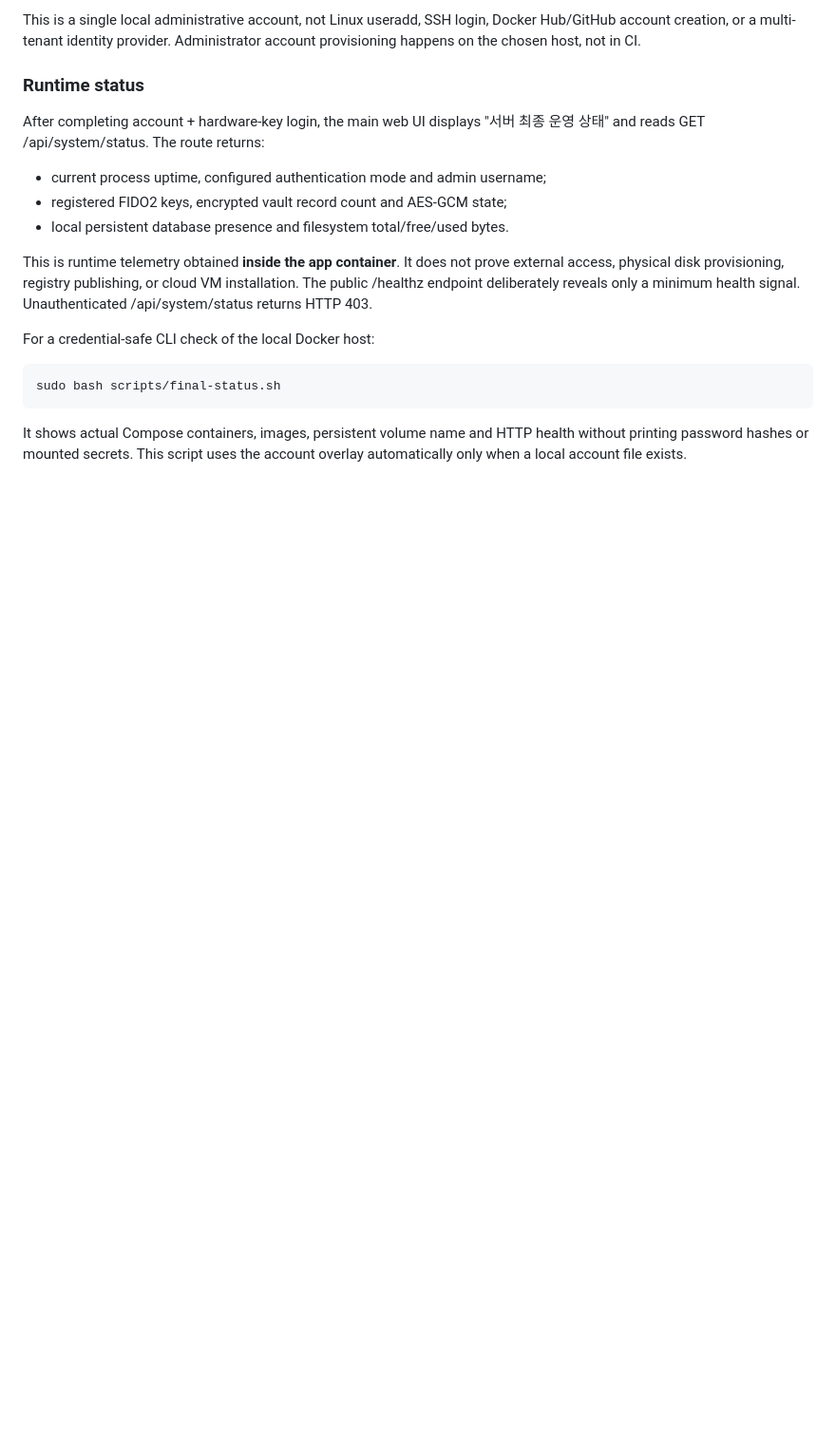
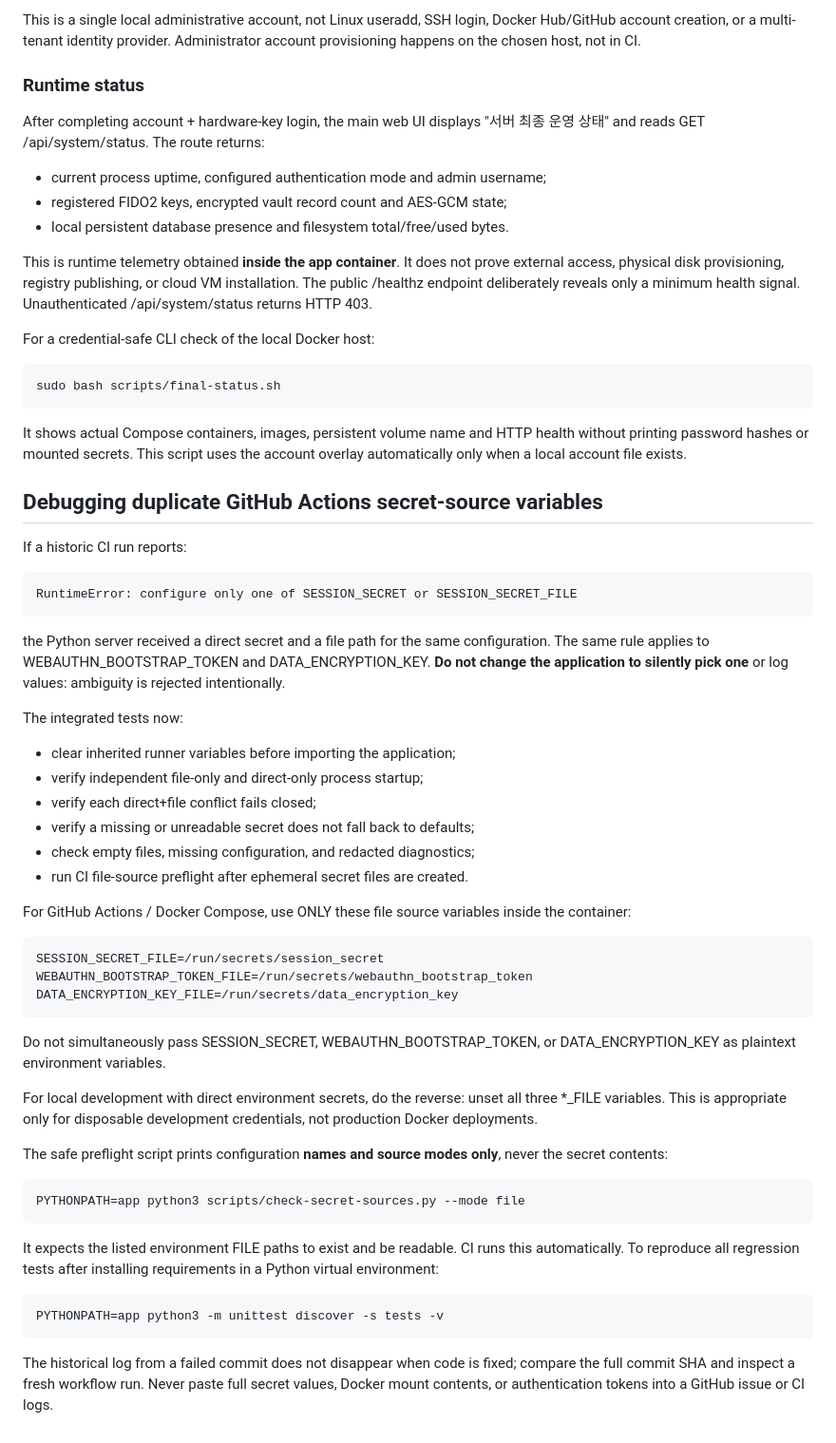
Before and after one commit to koreatest12/codex, a Markdown page: docs/DOCKER_OPERATIONS.md, the part around the change. Shown at 95% size. Rendered like a GitHub page; blank space fills up the shorter version.

Commit message:
docs(ci): explain secret source conflicts, fail-closed policy and regression checks

```diff
--- a/docs/DOCKER_OPERATIONS.md
+++ b/docs/DOCKER_OPERATIONS.md
@@ -181,3 +181,53 @@ For a credential-safe CLI check of the local Docker host:
 It shows actual Compose containers, images, persistent volume name and HTTP
 health without printing password hashes or mounted secrets. This script
 uses the account overlay automatically only when a local account file exists.
+
+
+## Debugging duplicate GitHub Actions secret-source variables
+
+If a historic CI run reports:
+
+    RuntimeError: configure only one of SESSION_SECRET or SESSION_SECRET_FILE
+
+the Python server received a direct secret and a file path for the same
+configuration. The same rule applies to WEBAUTHN_BOOTSTRAP_TOKEN and
+DATA_ENCRYPTION_KEY. **Do not change the application to silently pick one**
+or log values: ambiguity is rejected intentionally.
+
+The integrated tests now:
+- clear inherited runner variables before importing the application;
+- verify independent file-only and direct-only process startup;
+- verify each direct+file conflict fails closed;
+- verify a missing or unreadable secret does not fall back to defaults;
+- check empty files, missing configuration, and redacted diagnostics;
+- run CI file-source preflight after ephemeral secret files are created.
+
+For GitHub Actions / Docker Compose, use ONLY these file source variables
+inside the container:
+
+    SESSION_SECRET_FILE=/run/secrets/session_secret
+    WEBAUTHN_BOOTSTRAP_TOKEN_FILE=/run/secrets/webauthn_bootstrap_token
+    DATA_ENCRYPTION_KEY_FILE=/run/secrets/data_encryption_key
+
+Do not simultaneously pass SESSION_SECRET, WEBAUTHN_BOOTSTRAP_TOKEN,
+or DATA_ENCRYPTION_KEY as plaintext environment variables.
+
+For local development with direct environment secrets, do the reverse:
+unset all three *_FILE variables. This is appropriate only for disposable
+development credentials, not production Docker deployments.
+
+The safe preflight script prints configuration **names and source modes
+only**, never the secret contents:
+
+    PYTHONPATH=app python3 scripts/check-secret-sources.py --mode file
+
+It expects the listed environment FILE paths to exist and be readable.
+CI runs this automatically. To reproduce all regression tests after installing
+requirements in a Python virtual environment:
+
+    PYTHONPATH=app python3 -m unittest discover -s tests -v
+
+The historical log from a failed commit does not disappear when code is
+fixed; compare the full commit SHA and inspect a fresh workflow run.
+Never paste full secret values, Docker mount contents, or authentication
+tokens into a GitHub issue or CI logs.
```
